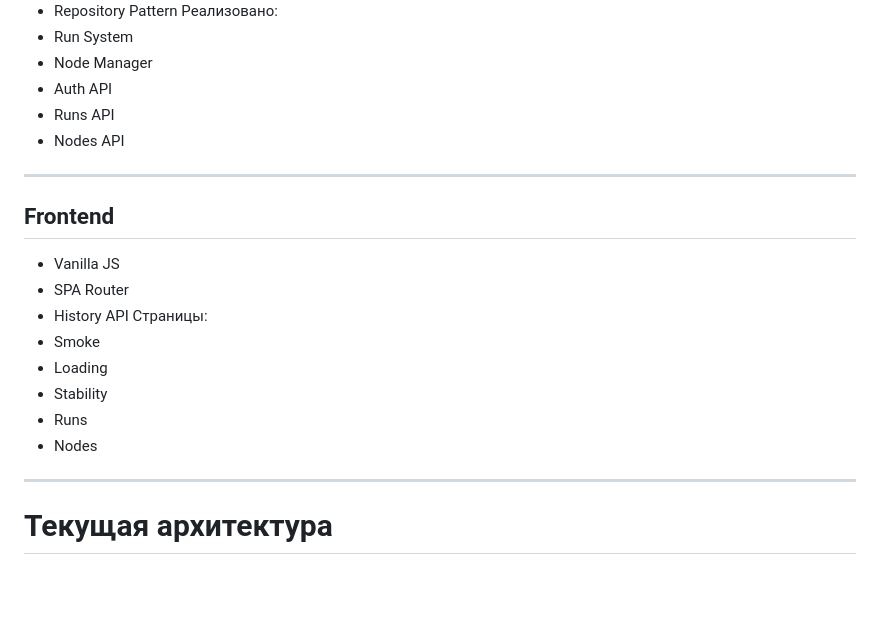
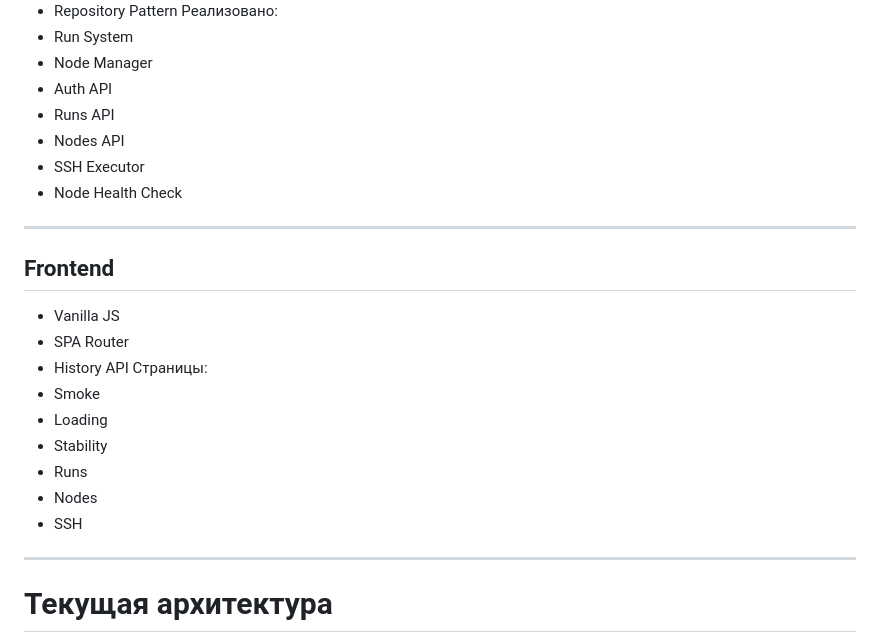
Before and after one commit to 1velialer-cell/loadstand_dev, a Markdown page: dev/ai_promt.md, the part around the change. Drawn GitHub-style; blank space fills up the shorter version.

```diff
--- a/dev/ai_promt.md
+++ b/dev/ai_promt.md
@@ -37,6 +37,8 @@ Node
 * Auth API
 * Runs API
 * Nodes API
+* SSH Executor
+* Node Health Check
 
 ---
 
@@ -50,6 +52,7 @@ Node
 * Stability
 * Runs
 * Nodes
+* SSH
 
 ---
 
```
Also changed, not shown: dev/roadmap.md (+9 -7 lines).
